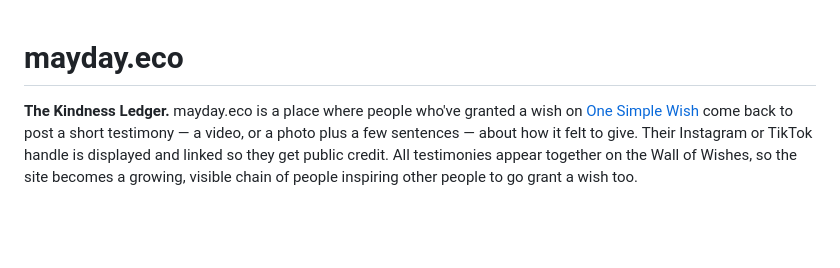
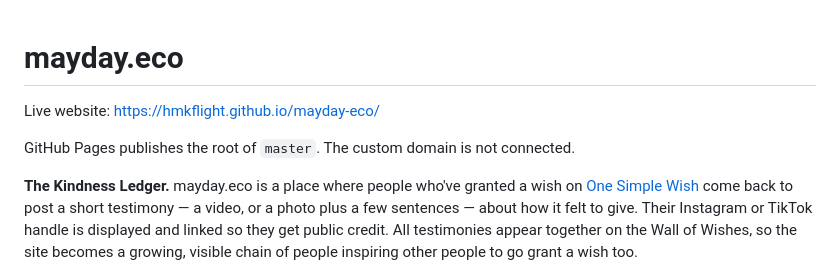
Before and after one commit to hmkflight/mayday-eco, a Markdown page: README.md, the part around the change. GitHub-like rendering; blank space fills up the shorter version.

Commit message:
Document live deployment and verified review workflow

```diff
--- a/README.md
+++ b/README.md
@@ -1,4 +1,8 @@
 # mayday.eco
+
+Live website: https://hmkflight.github.io/mayday-eco/
+
+GitHub Pages publishes the root of `master`. The custom domain is not connected.
 
 **The Kindness Ledger.** mayday.eco is a place where people who've granted a wish on
 [One Simple Wish](https://onesimplewish.com) come back to post a short testimony — a
```
Also changed, not shown: google-apps-script/SETUP.md (+26 -1 lines).
